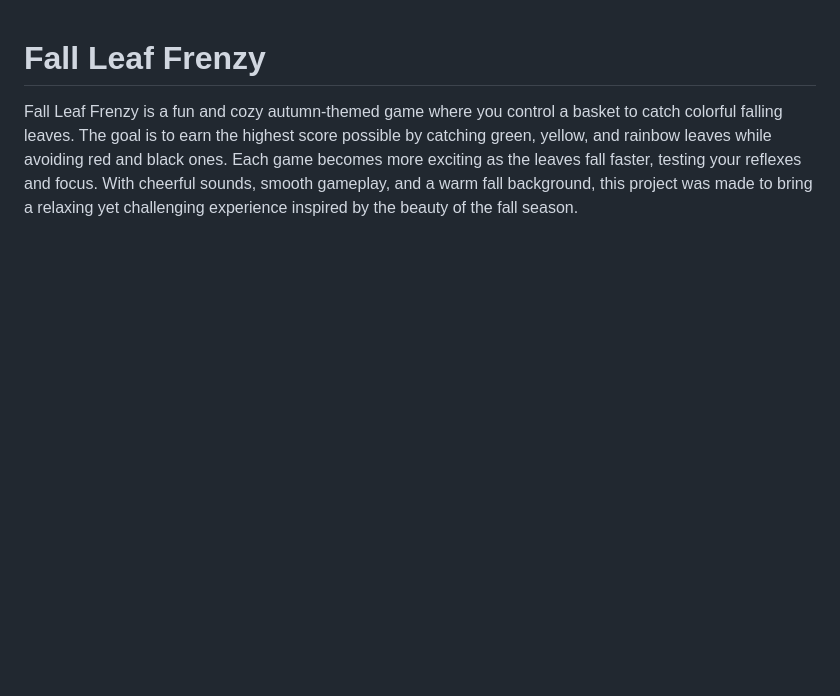
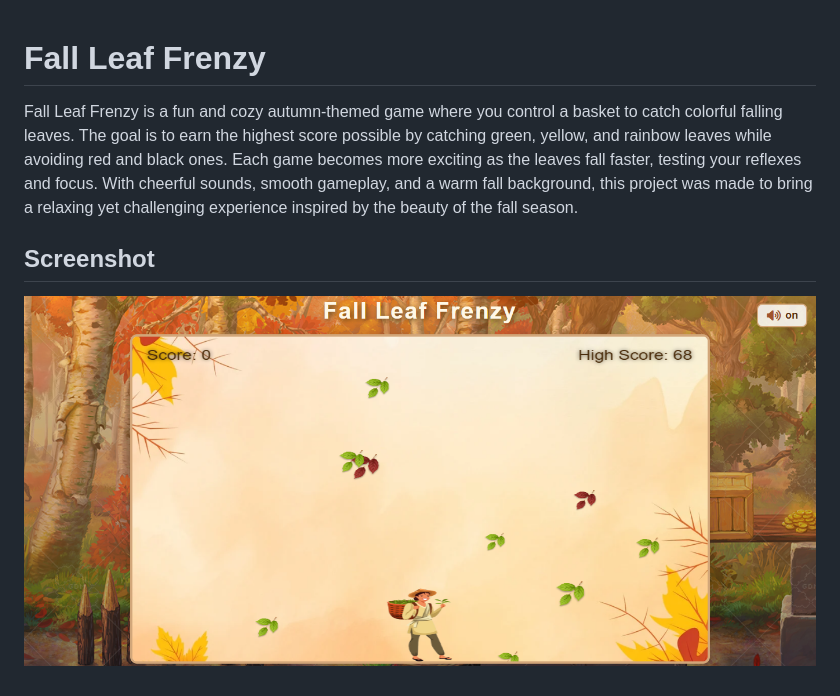
Before and after one commit to Sameerali0/Falling-leave-game, a Markdown page: README.md, the part around the change. GitHub-like rendering; pictures changed too: images/gameScreenshot.png (added); blank space fills up the shorter version.

Commit message:
add game screenshot to README

```diff
--- a/README.md
+++ b/README.md
@@ -1,3 +1,6 @@
 # Fall Leaf Frenzy
 
 Fall Leaf Frenzy is a fun and cozy autumn-themed game where you control a basket to catch colorful falling leaves. The goal is to earn the highest score possible by catching green, yellow, and rainbow leaves while avoiding red and black ones. Each game becomes more exciting as the leaves fall faster, testing your reflexes and focus. With cheerful sounds, smooth gameplay, and a warm fall background, this project was made to bring a relaxing yet challenging experience inspired by the beauty of the fall season.
+
+## Screenshot
+![Fall Leaf Frenzy Screenshot](images/gameScreenshot.png)
```
